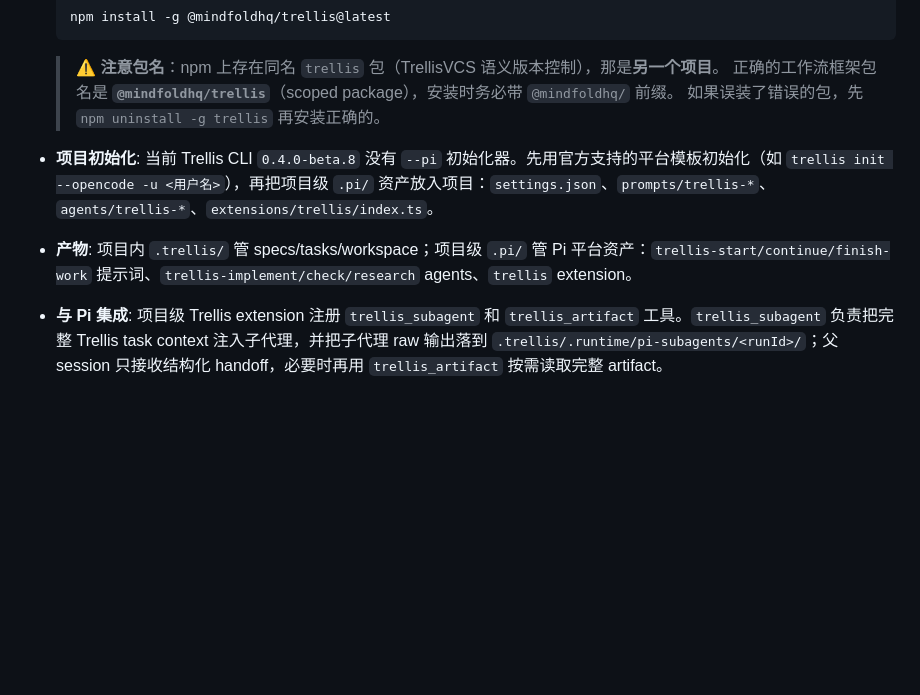
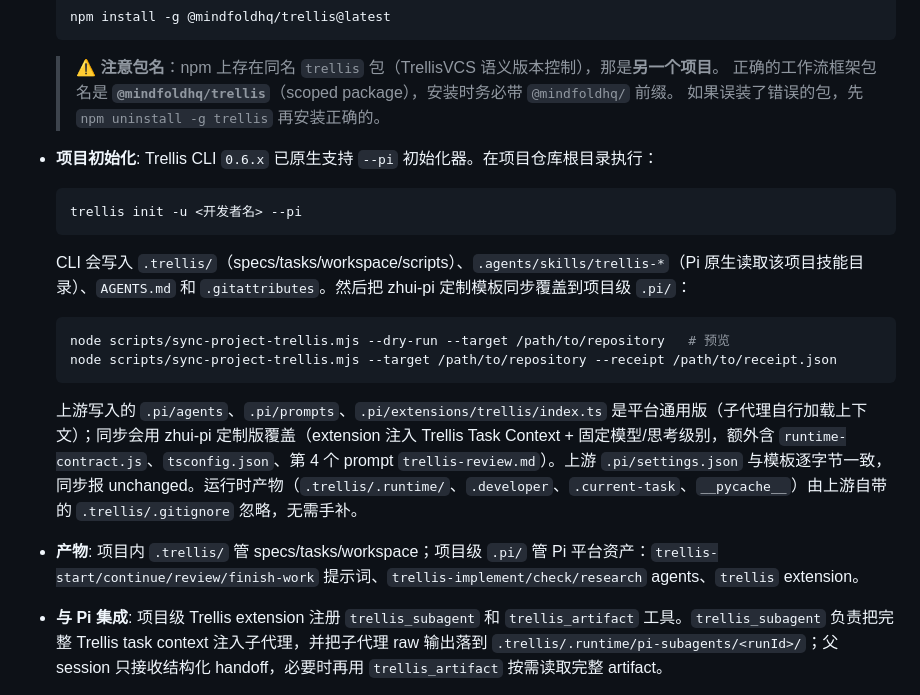
Before and after one commit to 1508324011/zhui-pi, a Markdown page: README.md, the part around the change. GitHub-like rendering; blank space fills up the shorter version.

Commit message:
docs: update Trellis section for 0.6.x native --pi initializer

````diff
--- a/README.md
+++ b/README.md
@@ -29,8 +29,21 @@
   > ⚠️ **注意包名**：npm 上存在同名 `trellis` 包（TrellisVCS 语义版本控制），那是**另一个项目**。
   > 正确的工作流框架包名是 **`@mindfoldhq/trellis`**（scoped package），安装时务必带 `@mindfoldhq/` 前缀。
   > 如果误装了错误的包，先 `npm uninstall -g trellis` 再安装正确的。
-- **项目初始化**: 当前 Trellis CLI `0.4.0-beta.8` 没有 `--pi` 初始化器。先用官方支持的平台模板初始化（如 `trellis init --opencode -u <用户名>`），再把项目级 `.pi/` 资产放入项目：`settings.json`、`prompts/trellis-*`、`agents/trellis-*`、`extensions/trellis/index.ts`。
-- **产物**: 项目内 `.trellis/` 管 specs/tasks/workspace；项目级 `.pi/` 管 Pi 平台资产：`trellis-start/continue/finish-work` 提示词、`trellis-implement/check/research` agents、`trellis` extension。
+- **项目初始化**: Trellis CLI `0.6.x` 已原生支持 `--pi` 初始化器。在项目仓库根目录执行：
+
+  ```bash
+  trellis init -u <开发者名> --pi
+  ```
+
+  CLI 会写入 `.trellis/`（specs/tasks/workspace/scripts）、`.agents/skills/trellis-*`（Pi 原生读取该项目技能目录）、`AGENTS.md` 和 `.gitattributes`。然后把 zhui-pi 定制模板同步覆盖到项目级 `.pi/`：
+
+  ```bash
+  node scripts/sync-project-trellis.mjs --dry-run --target /path/to/repository   # 预览
+  node scripts/sync-project-trellis.mjs --target /path/to/repository --receipt /path/to/receipt.json
+  ```
+
+  上游写入的 `.pi/agents`、`.pi/prompts`、`.pi/extensions/trellis/index.ts` 是平台通用版（子代理自行加载上下文）；同步会用 zhui-pi 定制版覆盖（extension 注入 Trellis Task Context + 固定模型/思考级别，额外含 `runtime-contract.js`、`tsconfig.json`、第 4 个 prompt `trellis-review.md`）。上游 `.pi/settings.json` 与模板逐字节一致，同步报 unchanged。运行时产物（`.trellis/.runtime/`、`.developer`、`.current-task`、`__pycache__`）由上游自带的 `.trellis/.gitignore` 忽略，无需手补。
+- **产物**: 项目内 `.trellis/` 管 specs/tasks/workspace；项目级 `.pi/` 管 Pi 平台资产：`trellis-start/continue/review/finish-work` 提示词、`trellis-implement/check/research` agents、`trellis` extension。
 - **与 Pi 集成**: 项目级 Trellis extension 注册 `trellis_subagent` 和 `trellis_artifact` 工具。`trellis_subagent` 负责把完整 Trellis task context 注入子代理，并把子代理 raw 输出落到 `.trellis/.runtime/pi-subagents/<runId>/`；父 session 只接收结构化 handoff，必要时再用 `trellis_artifact` 按需读取完整 artifact。
 - **本地 Pi watchdog 补丁**: `install.sh` 会执行 `scripts/patch-pi-subagents.mjs`，补齐 Pi core peer symlink、给 `pi-subagents` 发布包源码加入最小 `tsconfig`，并修复 Trellis/Pi 集成里子进程 watchdog 裸 `sendMessage`、`.pi/` 平台资产误入 changed-files watchdog 的问题。
 - 首次进入已初始化的项目目录时，Pi 会提示信任项目（`.pi/` 资源），选择 Trust 即可
````
